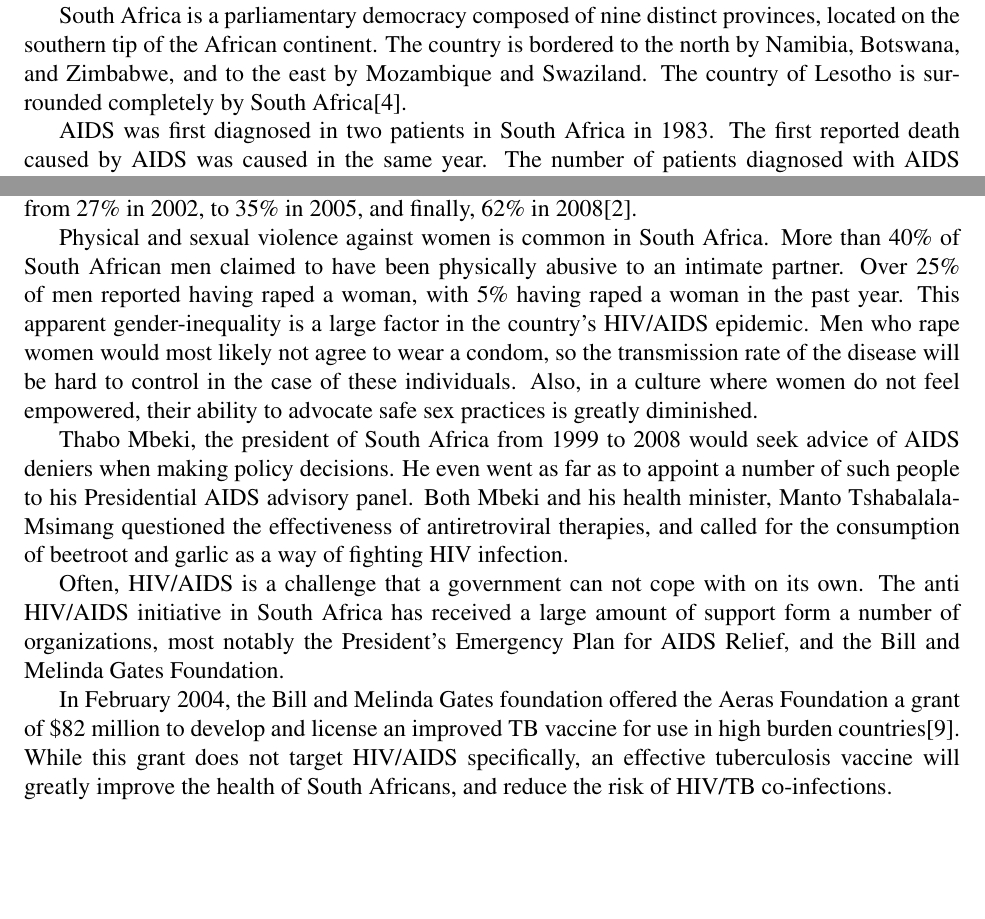
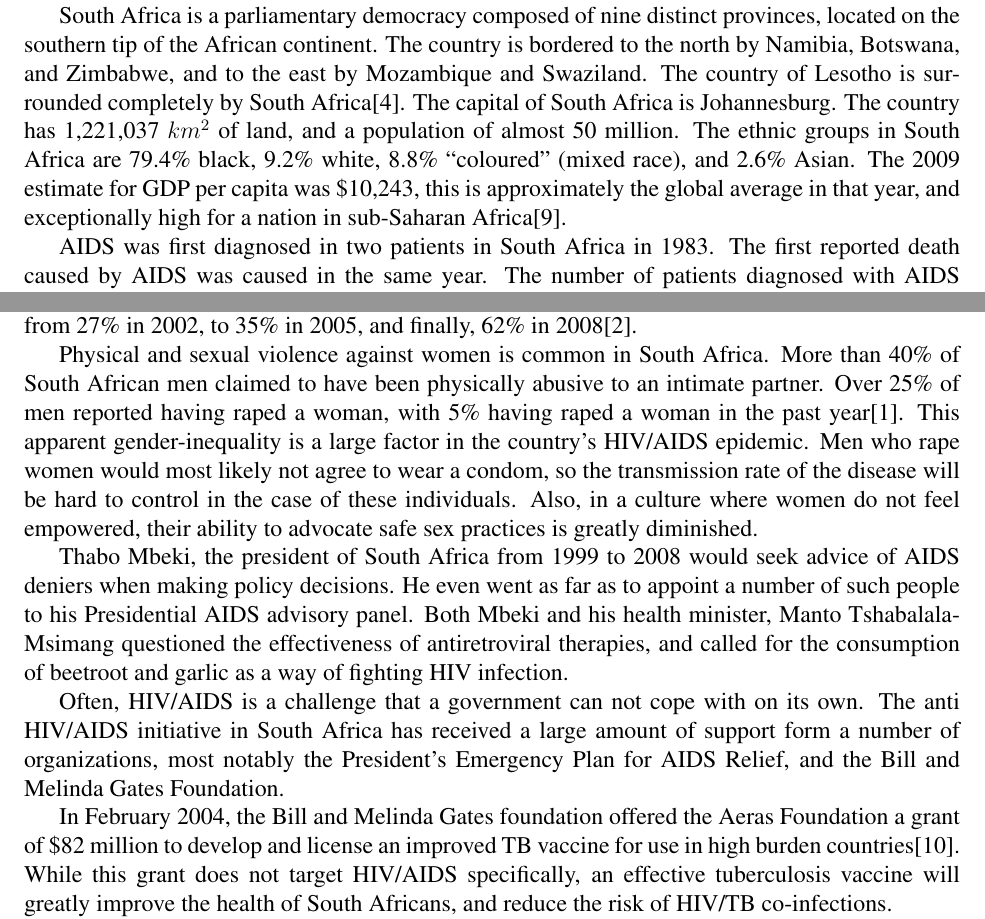
Before and after one commit to rasmusto/h312, a LaTeX document (aids.tex): two parts of pages 2 and 3 of 4, joined at a grey line, cut so that both start at the same text, the shorter picture padded with empty space. Compiled offline with pdfLaTeX.

Commit message:
figured out math ($)

```diff
--- a/aids.tex
+++ b/aids.tex
@@ -22,6 +22,9 @@ This disease has become a serious issue in South Africa because of its social an
 South Africa is a parliamentary democracy composed of nine distinct provinces, located on the southern tip of the African continent.
 The country is bordered to the north by Namibia, Botswana, and Zimbabwe, and to the east by Mozambique and Swaziland.
 The country of Lesotho is surrounded completely by South Africa\cite{wiki-sa}.
+The capital of South Africa is Johannesburg.
+The country has 1,221,037 $km^2$ of land, and a population of almost 50 million.
+The ethnic groups in South Africa are 79.4\% black, 9.2\% white, 8.8\% ``coloured'' (mixed race), and 2.6\% Asian.  The 2009 estimate for GDP per capita was \$10,243, this is approximately the global average in that year, and exceptionally high for a nation in sub-Saharan Africa\cite{gap-gdp}.
 
 AIDS was first diagnosed in two patients in South Africa in 1983.
 The first reported death caused by AIDS was caused in the same year.
@@ -77,7 +80,7 @@ The usage of condoms in South Africa is growing.  The percentage of people using
 %\subsection{Gender Violence and Inequality}
 Physical and sexual violence against women is common in South Africa.
 More than 40\% of South African men claimed to have been physically abusive to an intimate partner.
-Over 25\% of men reported having raped a woman, with 5\% having raped a woman in the past year.
+Over 25\% of men reported having raped a woman, with 5\% having raped a woman in the past year\cite{avert}.
 This apparent gender-inequality is a large factor in the country's HIV/AIDS epidemic.
 Men who rape women would most likely not agree to wear a condom, so the transmission rate of the disease will be hard to control in the case of these individuals.
 Also, in a culture where women do not feel empowered, their ability to advocate safe sex practices is greatly diminished.
```
Also changed, not shown: aids.pdf, aids.tex (1 more changed lines).
